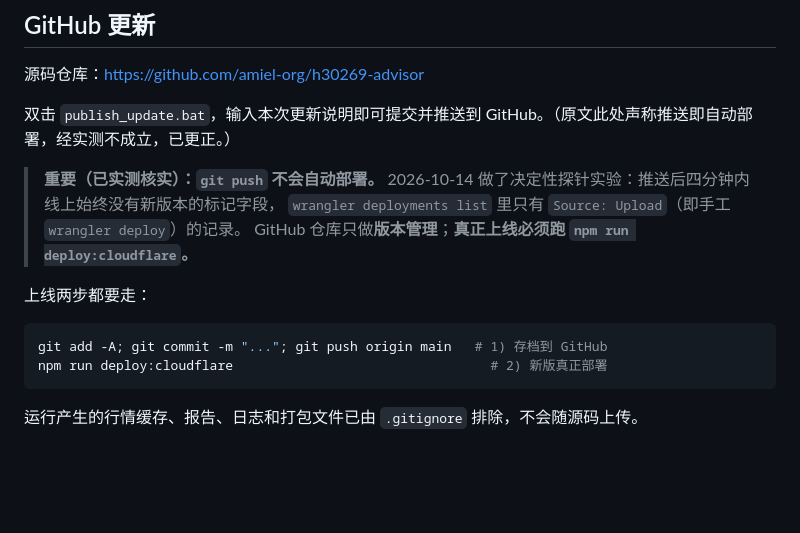
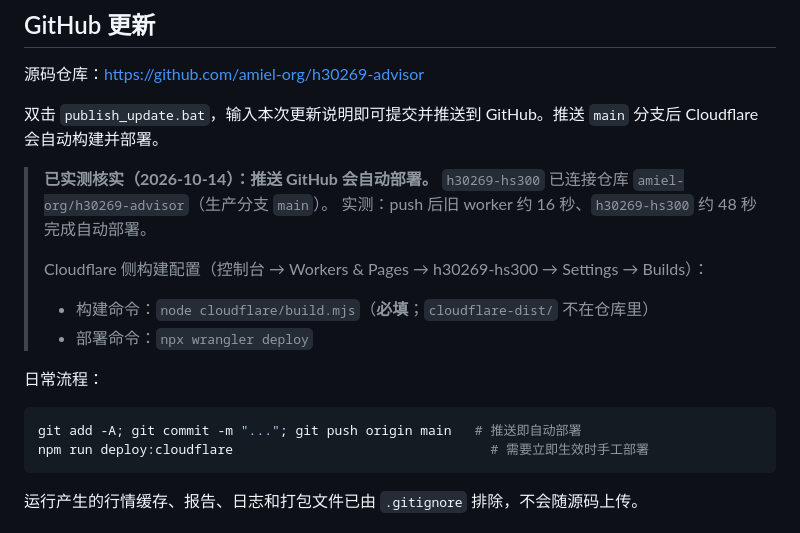
Before and after one commit to amiel-org/h30269-advisor, a Markdown page: README.md, the part around the change. Rendered like a GitHub page; blank space fills up the shorter version.

Commit message:
docs: record the verified GitHub -> Cloudflare auto-deploy setup
h30269-hs300 is connected to amiel-org/h30269-advisor (branch main).
Measured on 2026-10-14: a push re-deployed the worker in ~48s.
Build command must be 'node cloudflare/build.mjs' because cloudflare-dist/
is gitignored; deploy command is 'npx wrangler deploy'.
Old worker h30269-advisor has been deleted.

````diff
--- a/README.md
+++ b/README.md
@@ -58,18 +58,21 @@ http://127.0.0.1:8765/
 
 源码仓库：<https://github.com/amiel-org/h30269-advisor>
 
-双击 `publish_update.bat`，输入本次更新说明即可提交并推送到 GitHub。（原文此处声称推送即自动部署，经实测不成立，已更正。）
+双击 `publish_update.bat`，输入本次更新说明即可提交并推送到 GitHub。推送 `main` 分支后 Cloudflare 会自动构建并部署。
 
-> **重要（已实测核实）：`git push` 不会自动部署。**
-> 2026-10-14 做了决定性探针实验：推送后四分钟内线上始终没有新版本的标记字段，
-> `wrangler deployments list` 里只有 `Source: Upload`（即手工 `wrangler deploy`）的记录。
-> GitHub 仓库只做**版本管理**；**真正上线必须跑 `npm run deploy:cloudflare`。**
+> **已实测核实（2026-10-14）：推送 GitHub 会自动部署。**
+> `h30269-hs300` 已连接仓库 `amiel-org/h30269-advisor`（生产分支 `main`）。
+> 实测：push 后旧 worker 约 16 秒、`h30269-hs300` 约 48 秒完成自动部署。
+>
+> Cloudflare 侧构建配置（控制台 → Workers & Pages → h30269-hs300 → Settings → Builds）：
+> - 构建命令：`node cloudflare/build.mjs`（**必填**；`cloudflare-dist/` 不在仓库里）
+> - 部署命令：`npx wrangler deploy`
 
-上线两步都要走：
+日常流程：
 
 ```powershell
-git add -A; git commit -m "..."; git push origin main   # 1) 存档到 GitHub
-npm run deploy:cloudflare                                 # 2) 新版真正部署
+git add -A; git commit -m "..."; git push origin main   # 推送即自动部署
+npm run deploy:cloudflare                                 # 需要立即生效时手工部署
 ```
 运行产生的行情缓存、报告、日志和打包文件已由 `.gitignore` 排除，不会随源码上传。
 
````
